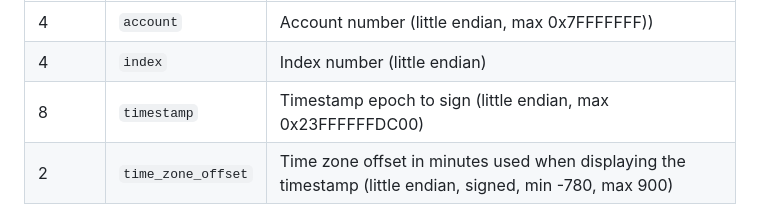
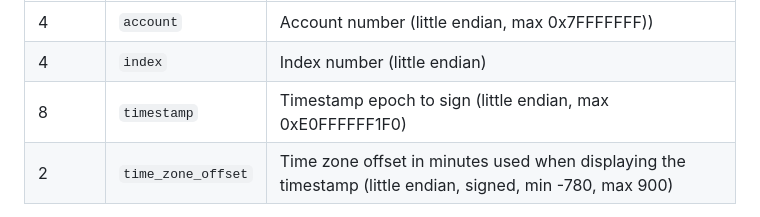
Before and after one commit to NicolasFlamel1/Ledger-MimbleWimble-Coin, a Markdown page: docs/apdu.md, the part around the change. Drawn GitHub-style.

Commit message:
Fixed max MQS timestamp in APDU documentation

```diff
--- a/docs/apdu.md
+++ b/docs/apdu.md
@@ -807,7 +807,7 @@ Returns the signature for a provided timestamp signed with an account's MQS priv
 |--------|--------------------|-------------|
 | 4      | `account`          | Account number (little endian, max 0x7FFFFFFF)) |
 | 4      | `index`            | Index number (little endian) |
-| 8      | `timestamp`        | Timestamp epoch to sign (little endian, max 0x23FFFFFFDC00) |
+| 8      | `timestamp`        | Timestamp epoch to sign (little endian, max 0xE0FFFFFF1F0) |
 | 2      | `time_zone_offset` | Time zone offset in minutes used when displaying the timestamp (little endian, signed, min -780, max 900) |
 
 **Output Data**
```
